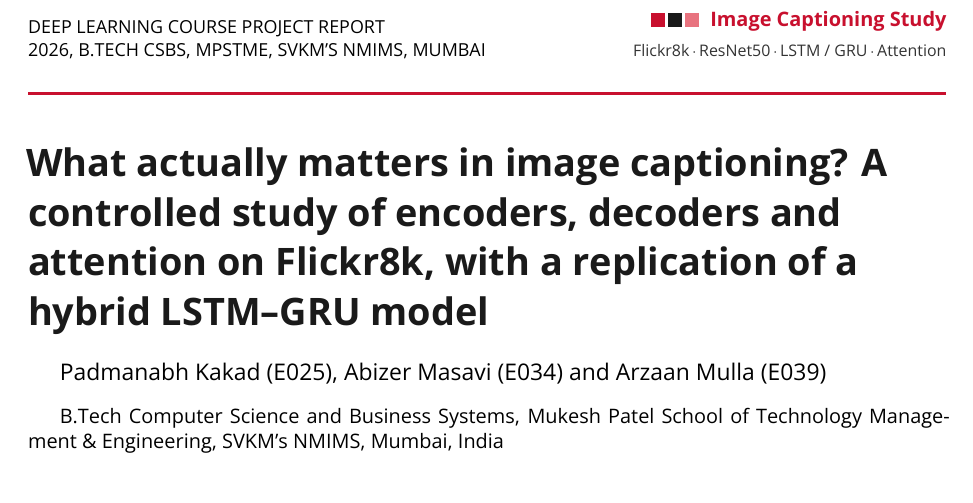
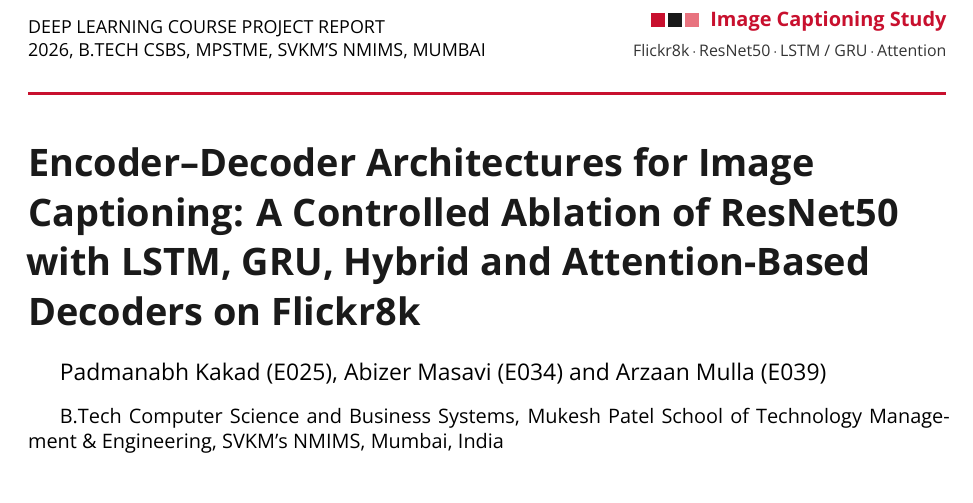
Before and after one commit to arz1742/DL-Project, a LaTeX document (docs/report/main.tex): part of page 1 of 19, cut so that both start at the same text. Compiled offline with XeLaTeX; a missing bibliography style is replaced by a similar one.

Commit message:
Report: more formal title
Co-Authored-By: Claude Opus 5.5 <noreply@anthropic.com>
Claude-Session: https://claude.ai/code/session_01TjN2ppdR7gyeGm3fBRTCTU

```diff
--- a/docs/report/main.tex
+++ b/docs/report/main.tex
@@ -81,7 +81,7 @@ DEEP LEARNING COURSE PROJECT REPORT\\
 \end{minipage}\par\vspace{5pt}
 \noindent{\color{tfred}\rule{\textwidth}{1.2pt}}\par\vspace{16pt}
 {\sffamily\bfseries\fontsize{19}{24}\selectfont\color{navy}\raggedright
-What actually matters in image captioning? A controlled study of encoders, decoders and attention on Flickr8k, with a replication of a hybrid LSTM--GRU model\par}
+Encoder--Decoder Architectures for Image Captioning: A Controlled Ablation of ResNet50 with LSTM, GRU, Hybrid and Attention-Based Decoders on Flickr8k\par}
 \vspace{13pt}
 {\sffamily\fontsize{11.5}{14}\selectfont Padmanabh Kakad (E025), Abizer Masavi (E034) and Arzaan Mulla (E039)\par}
 \vspace{9pt}
```
Also changed, not shown: docs/report/report.pdf.
